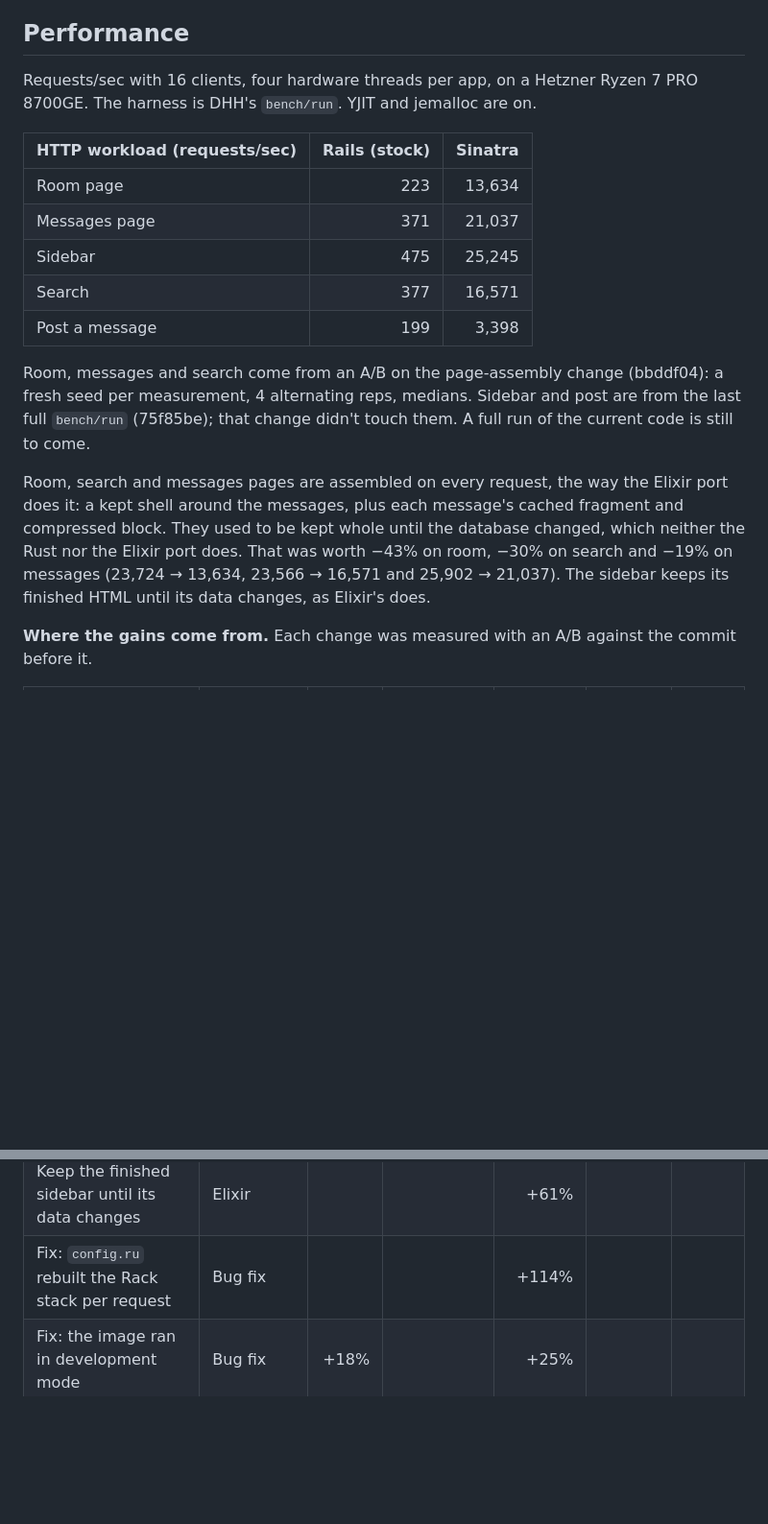
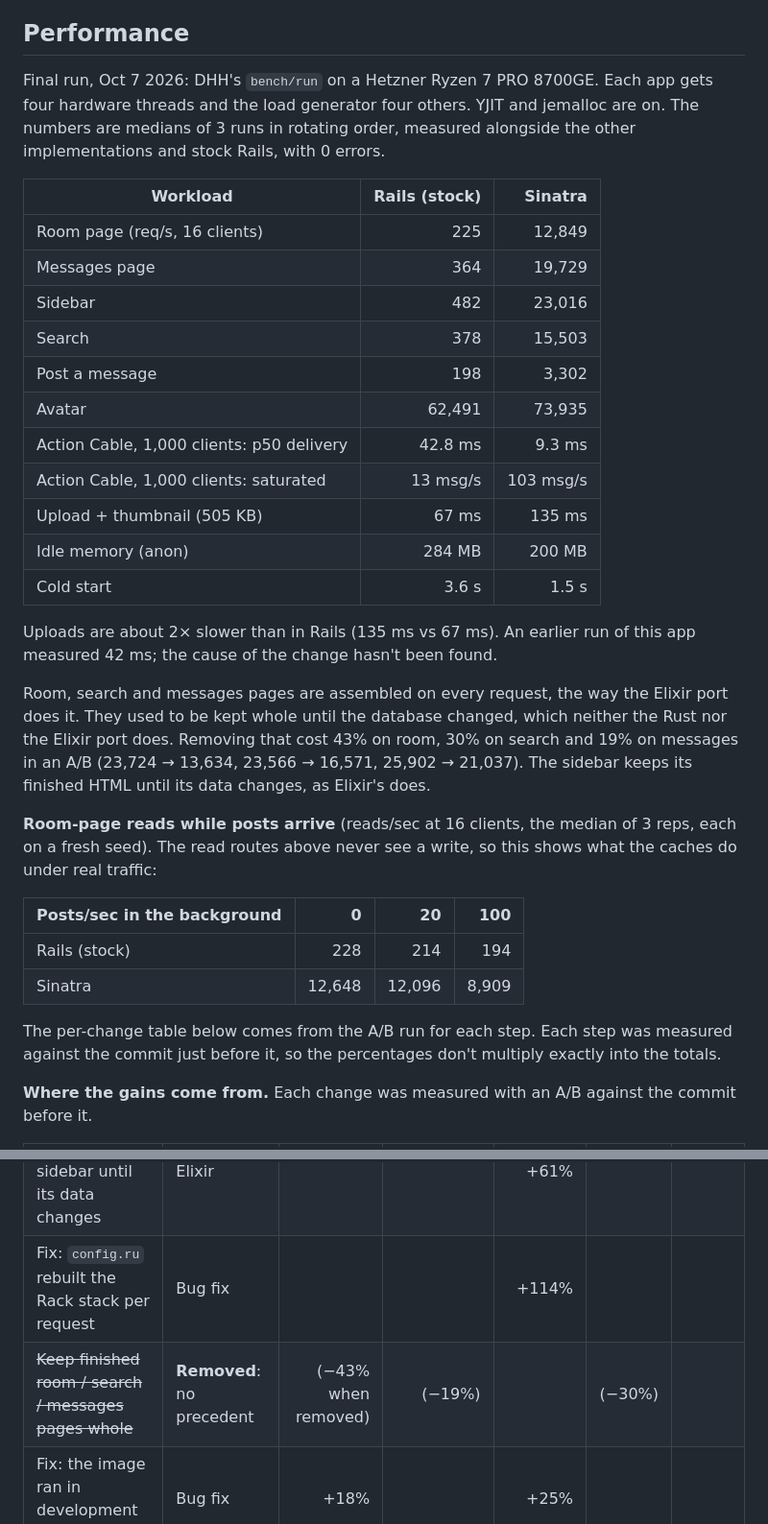
Before and after one commit to jpcamara/once-campfire-sinatra, a Markdown page: README.md, 2 parts joined by grey strips. Shown at 96% size. GitHub-like rendering; blank space fills up the shorter version.

Commit message:
README: final benchmark and mixed read/write numbers
Co-Authored-By: Claude Opus 5.5 (1M context) <noreply@anthropic.com>
Claude-Session: https://claude.ai/code/session_012AbwPeAbBfLBsSS1GMekvs

```diff
--- a/README.md
+++ b/README.md
@@ -28,26 +28,40 @@ per-change measurements and raw results are on the
 
 ## Performance
 
-Requests/sec with 16 clients, four hardware threads per app, on a Hetzner Ryzen 7 PRO 8700GE.
-The harness is DHH's `bench/run`. YJIT and jemalloc are on.
+Final run, Oct 7 2026: DHH's `bench/run` on a Hetzner Ryzen 7 PRO 8700GE. Each app gets four
+hardware threads and the load generator four others. YJIT and jemalloc are on. The numbers are
+medians of 3 runs in rotating order, measured alongside the other implementations and stock
+Rails, with 0 errors.
 
-| HTTP workload (requests/sec) | Rails (stock) | Sinatra |
+| Workload | Rails (stock) | Sinatra |
 |---|---:|---:|
-| Room page | 223 | 13,634 |
-| Messages page | 371 | 21,037 |
-| Sidebar | 475 | 25,245 |
-| Search | 377 | 16,571 |
-| Post a message | 199 | 3,398 |
+| Room page (req/s, 16 clients) | 225 | 12,849 |
+| Messages page | 364 | 19,729 |
+| Sidebar | 482 | 23,016 |
+| Search | 378 | 15,503 |
+| Post a message | 198 | 3,302 |
+| Avatar | 62,491 | 73,935 |
+| Action Cable, 1,000 clients: p50 delivery | 42.8 ms | 9.3 ms |
+| Action Cable, 1,000 clients: saturated | 13 msg/s | 103 msg/s |
+| Upload + thumbnail (505 KB) | 67 ms | 135 ms |
+| Idle memory (anon) | 284 MB | 200 MB |
+| Cold start | 3.6 s | 1.5 s |
 
-Room, messages and search come from an A/B on the page-assembly change (bbddf04): a fresh seed per
-measurement, 4 alternating reps, medians. Sidebar and post are from the last full `bench/run`
-(75f85be); that change didn't touch them. A full run of the current code is still to come.
+Uploads are about 2× slower than in Rails (135 ms vs 67 ms). An earlier run of this app measured 42 ms; the cause of the change hasn't been found.
 
-Room, search and messages pages are assembled on every request, the way the Elixir port does it: a
-kept shell around the messages, plus each message's cached fragment and compressed block. They used
-to be kept whole until the database changed, which neither the Rust nor the Elixir port does. That
-was worth −43% on room, −30% on search and −19% on messages (23,724 → 13,634, 23,566 → 16,571 and
-25,902 → 21,037). The sidebar keeps its finished HTML until its data changes, as Elixir's does.
+Room, search and messages pages are assembled on every request, the way the Elixir port does it. They used to be kept whole until the database changed, which neither the Rust nor the Elixir port does. Removing that cost 43% on room, 30% on search and 19% on messages in an A/B (23,724 → 13,634, 23,566 → 16,571, 25,902 → 21,037). The sidebar keeps its finished HTML until its data changes, as Elixir's does.
+
+**Room-page reads while posts arrive** (reads/sec at 16 clients, the median of 3 reps, each on a
+fresh seed). The read routes above never see a write, so this shows what the caches do under real
+traffic:
+
+| Posts/sec in the background | 0 | 20 | 100 |
+|---|---:|---:|---:|
+| Rails (stock) | 228 | 214 | 194 |
+| Sinatra | 12,648 | 12,096 | 8,909 |
+
+The per-change table below comes from the A/B run for each step. Each step was measured against
+the commit just before it, so the percentages don't multiply exactly into the totals.
 
 **Where the gains come from.** Each change was measured with an A/B against the commit before it.
 
@@ -58,6 +72,7 @@ was worth −43% on room, −30% on search and −19% on messages (23,724 → 13
 | Read cache cleared on `PRAGMA data_version` | Elixir | +16% | +21% | +16% | +25% | — |
 | Keep the finished sidebar until its data changes | Elixir | | | +61% | | |
 | Fix: `config.ru` rebuilt the Rack stack per request | Bug fix | | | +114% | | |
+| ~~Keep finished room / search / messages pages whole~~ | **Removed**: no precedent | (−43% when removed) | (−19%) | | (−30%) | |
 | Fix: the image ran in development mode | Bug fix | +18% | | +25% | | |
 | Falcon without its gzip middleware | Ours | +14% | | | | |
 | Keep records built from cached rows | Ours | +14% | +15% | | | |
```
